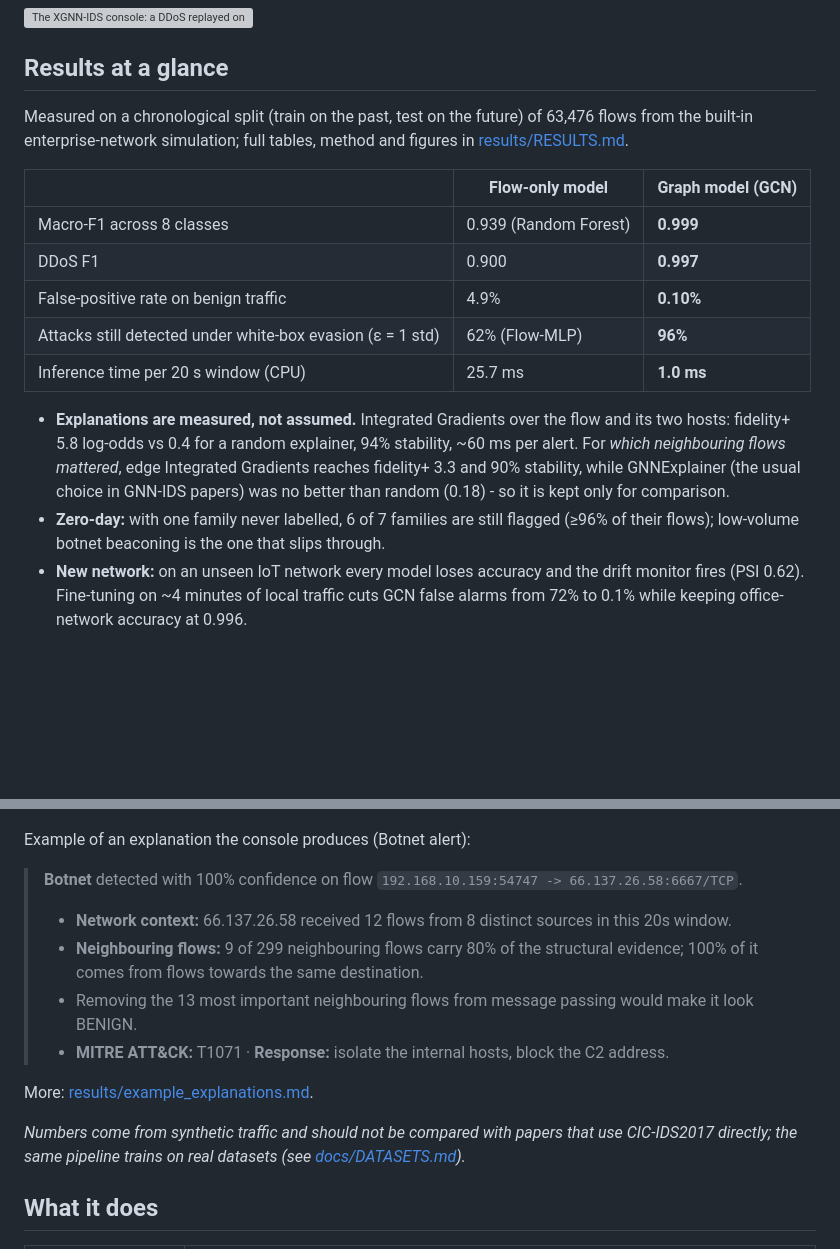
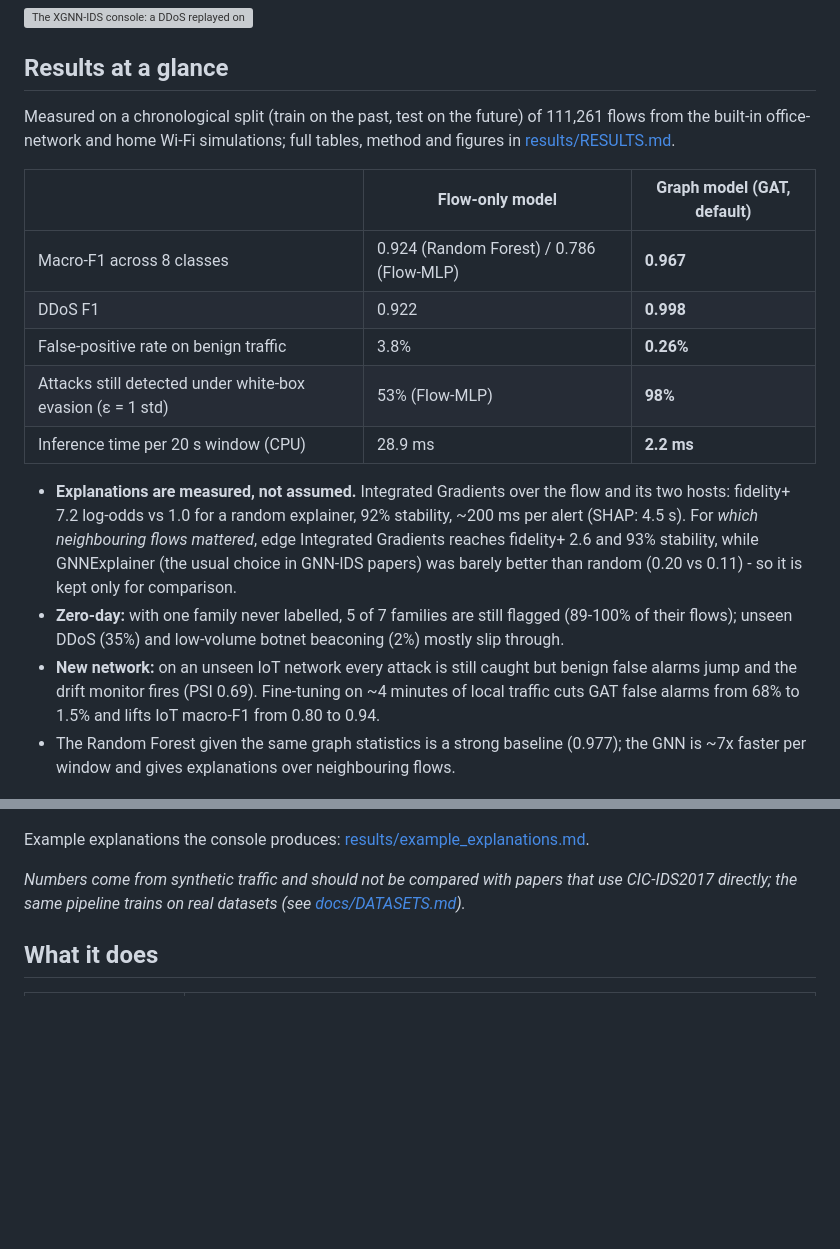
Before and after one commit to sai-140307/XGNN-IDS, a Markdown page: README.md, 2 parts joined by grey strips. Rendered like a GitHub page; blank space fills up the shorter version; grey boxes are pictures that could not be loaded.

Commit message:
README and viva notes: results from the office + home Wi-Fi retrain

```diff
--- a/README.md
+++ b/README.md
@@ -19,43 +19,37 @@ Team: Sai Chandra Reddy (24BYB0011), N Rishi Pranav (24BYB0082).*
 <!-- RESULTS_START -->
 ## Results at a glance
 
-Measured on a chronological split (train on the past, test on the future) of 63,476 flows from the built-in
-enterprise-network simulation; full tables, method and figures in [results/RESULTS.md](results/RESULTS.md).
+Measured on a chronological split (train on the past, test on the future) of 111,261 flows from the built-in
+office-network and home Wi-Fi simulations; full tables, method and figures in [results/RESULTS.md](results/RESULTS.md).
 
-| | Flow-only model | Graph model (GCN) |
+| | Flow-only model | Graph model (GAT, default) |
 |---|---|---|
-| Macro-F1 across 8 classes | 0.939 (Random Forest) | **0.999** |
-| DDoS F1 | 0.900 | **0.997** |
-| False-positive rate on benign traffic | 4.9% | **0.10%** |
-| Attacks still detected under white-box evasion (ε = 1 std) | 62% (Flow-MLP) | **96%** |
-| Inference time per 20 s window (CPU) | 25.7 ms | **1.0 ms** |
+| Macro-F1 across 8 classes | 0.924 (Random Forest) / 0.786 (Flow-MLP) | **0.967** |
+| DDoS F1 | 0.922 | **0.998** |
+| False-positive rate on benign traffic | 3.8% | **0.26%** |
+| Attacks still detected under white-box evasion (ε = 1 std) | 53% (Flow-MLP) | **98%** |
+| Inference time per 20 s window (CPU) | 28.9 ms | **2.2 ms** |
 
 - **Explanations are measured, not assumed.** Integrated Gradients over the flow and its two hosts:
-  fidelity+ 5.8 log-odds vs 0.4 for a random explainer, 94% stability, ~60 ms per alert. For *which
-  neighbouring flows mattered*, edge Integrated Gradients reaches fidelity+ 3.3 and 90% stability, while
-  GNNExplainer (the usual choice in GNN-IDS papers) was no better than random (0.18) - so it is kept only
-  for comparison.
-- **Zero-day:** with one family never labelled, 6 of 7 families are still flagged (≥96% of their flows);
-  low-volume botnet beaconing is the one that slips through.
-- **New network:** on an unseen IoT network every model loses accuracy and the drift monitor fires
-  (PSI 0.62). Fine-tuning on ~4 minutes of local traffic cuts GCN false alarms from 72% to 0.1% while keeping
-  office-network accuracy at 0.996.
+  fidelity+ 7.2 log-odds vs 1.0 for a random explainer, 92% stability, ~200 ms per alert (SHAP: 4.5 s).
+  For *which neighbouring flows mattered*, edge Integrated Gradients reaches fidelity+ 2.6 and 93% stability,
+  while GNNExplainer (the usual choice in GNN-IDS papers) was barely better than random (0.20 vs 0.11) - so it
+  is kept only for comparison.
+- **Zero-day:** with one family never labelled, 5 of 7 families are still flagged (89-100% of their flows);
+  unseen DDoS (35%) and low-volume botnet beaconing (2%) mostly slip through.
+- **New network:** on an unseen IoT network every attack is still caught but benign false alarms jump and the
+  drift monitor fires (PSI 0.69). Fine-tuning on ~4 minutes of local traffic cuts GAT false alarms from 68%
+  to 1.5% and lifts IoT macro-F1 from 0.80 to 0.94.
+- The Random Forest given the same graph statistics is a strong baseline (0.977); the GNN is ~7x faster per
+  window and gives explanations over neighbouring flows.
 
 ![per-class F1](results/per_class_f1.png)
 
-Example of an explanation the console produces (Botnet alert):
-
-> **Botnet** detected with 100% confidence on flow `192.168.10.159:54747 -> 66.137.26.58:6667/TCP`.
-> - **Network context:** 66.137.26.58 received 12 flows from 8 distinct sources in this 20s window.
-> - **Neighbouring flows:** 9 of 299 neighbouring flows carry 80% of the structural evidence; 100% of it
->   comes from flows towards the same destination.
-> - Removing the 13 most important neighbouring flows from message passing would make it look BENIGN.
-> - **MITRE ATT&CK:** T1071 · **Response:** isolate the internal hosts, block the C2 address.
-
-More: [results/example_explanations.md](results/example_explanations.md).
+Example explanations the console produces: [results/example_explanations.md](results/example_explanations.md).
 
 *Numbers come from synthetic traffic and should not be compared with papers that use CIC-IDS2017 directly;
 the same pipeline trains on real datasets (see [docs/DATASETS.md](docs/DATASETS.md)).*
+
 <!-- RESULTS_END -->
 
 ## What it does
```
Also changed, not shown: docs/VIVA.md (+5 -5 lines).
